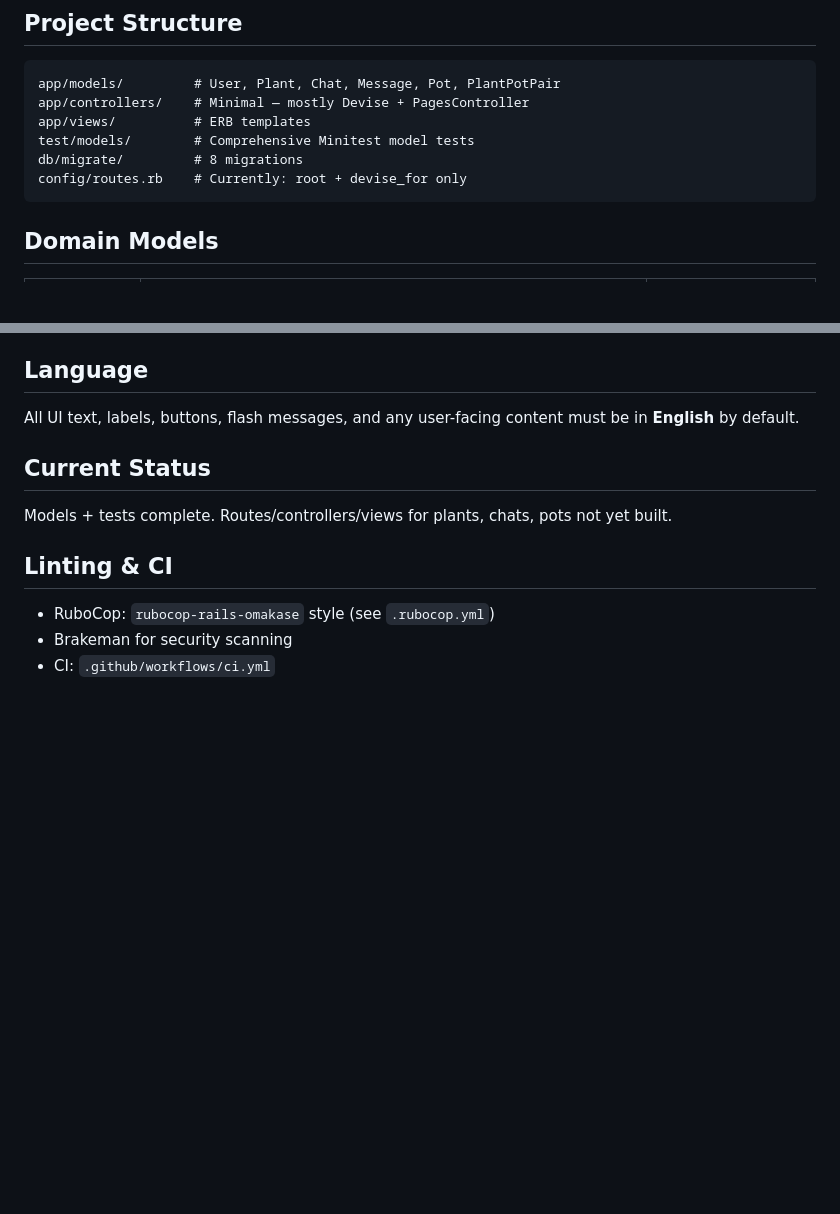
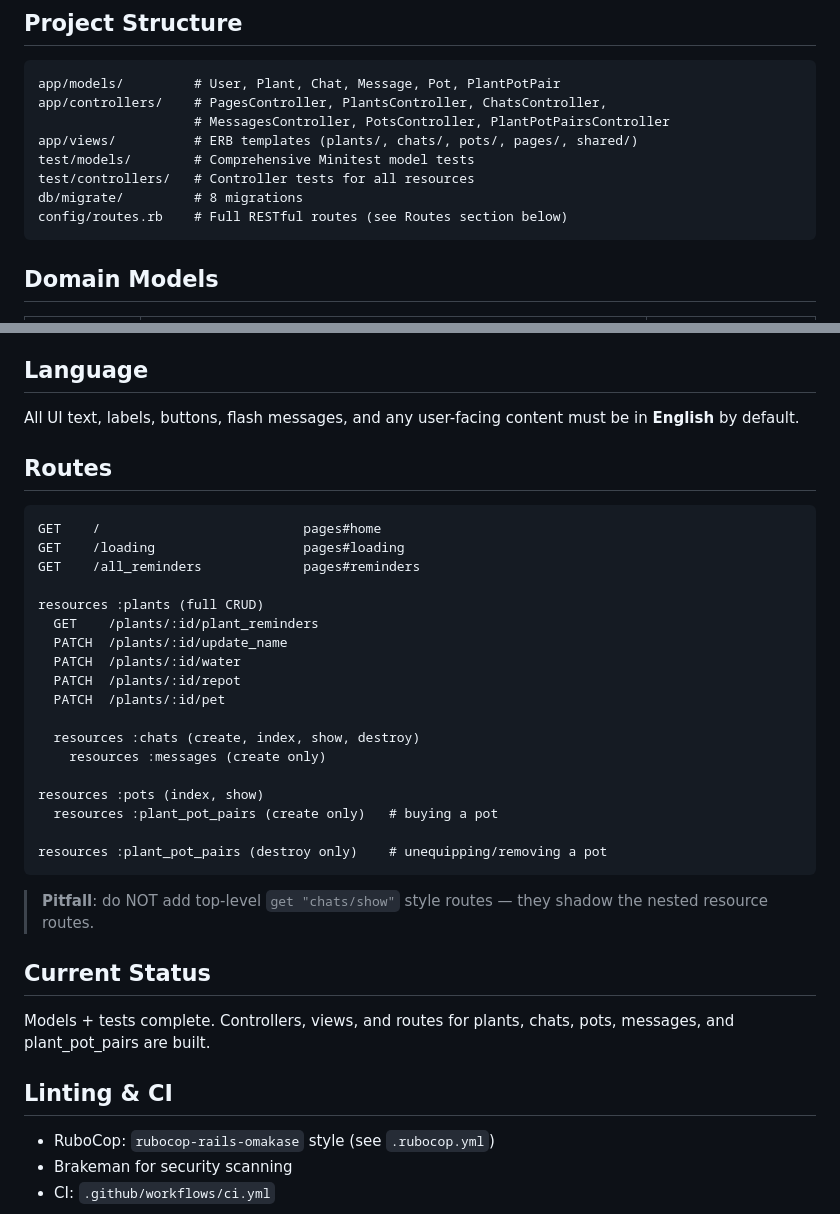
Before and after one commit to Floopidou/pokeplant, a Markdown page: CLAUDE.md, 2 parts joined by grey strips. Rendered like a GitHub page; blank space fills up the shorter version.

Commit message:
claude md update

````diff
--- a/CLAUDE.md
+++ b/CLAUDE.md
@@ -28,11 +28,13 @@ bin/rails db:seed
 
 ```
 app/models/         # User, Plant, Chat, Message, Pot, PlantPotPair
-app/controllers/    # Minimal — mostly Devise + PagesController
-app/views/          # ERB templates
+app/controllers/    # PagesController, PlantsController, ChatsController,
+                    # MessagesController, PotsController, PlantPotPairsController
+app/views/          # ERB templates (plants/, chats/, pots/, pages/, shared/)
 test/models/        # Comprehensive Minitest model tests
+test/controllers/   # Controller tests for all resources
 db/migrate/         # 8 migrations
-config/routes.rb    # Currently: root + devise_for only
+config/routes.rb    # Full RESTful routes (see Routes section below)
 ```
 
 ## Domain Models
@@ -64,8 +66,33 @@ small, medium, large, very_large, tree
 ## Language
 All UI text, labels, buttons, flash messages, and any user-facing content must be in **English** by default.
 
+## Routes
+
+```
+GET    /                          pages#home
+GET    /loading                   pages#loading
+GET    /all_reminders             pages#reminders
+
+resources :plants (full CRUD)
+  GET    /plants/:id/plant_reminders
+  PATCH  /plants/:id/update_name
+  PATCH  /plants/:id/water
+  PATCH  /plants/:id/repot
+  PATCH  /plants/:id/pet
+
+  resources :chats (create, index, show, destroy)
+    resources :messages (create only)
+
+resources :pots (index, show)
+  resources :plant_pot_pairs (create only)   # buying a pot
+
+resources :plant_pot_pairs (destroy only)    # unequipping/removing a pot
+```
+
+> **Pitfall**: do NOT add top-level `get "chats/show"` style routes — they shadow the nested resource routes.
+
 ## Current Status
-Models + tests complete. Routes/controllers/views for plants, chats, pots not yet built.
+Models + tests complete. Controllers, views, and routes for plants, chats, pots, messages, and plant_pot_pairs are built.
 
 ## Linting & CI
 - RuboCop: `rubocop-rails-omakase` style (see `.rubocop.yml`)
````
